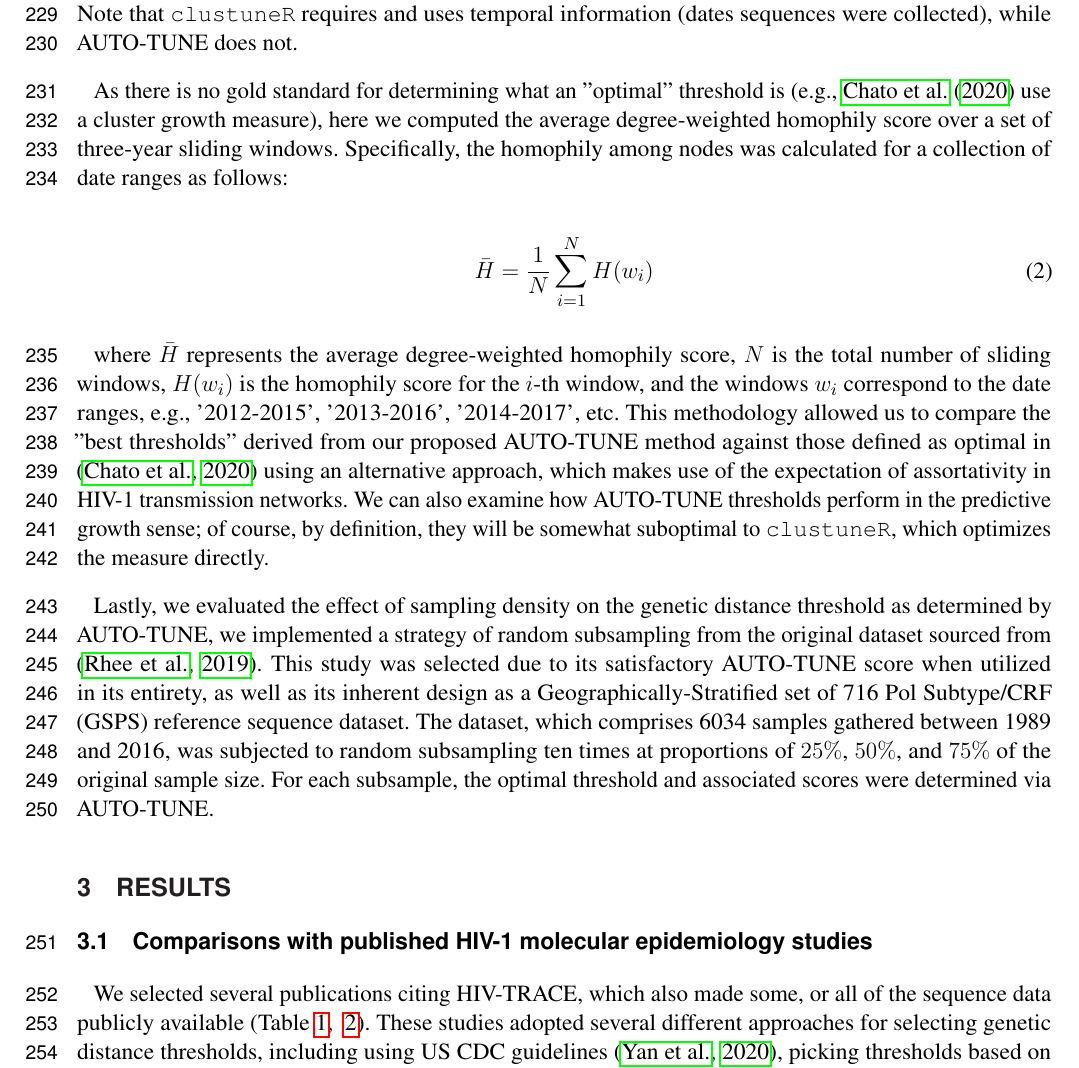
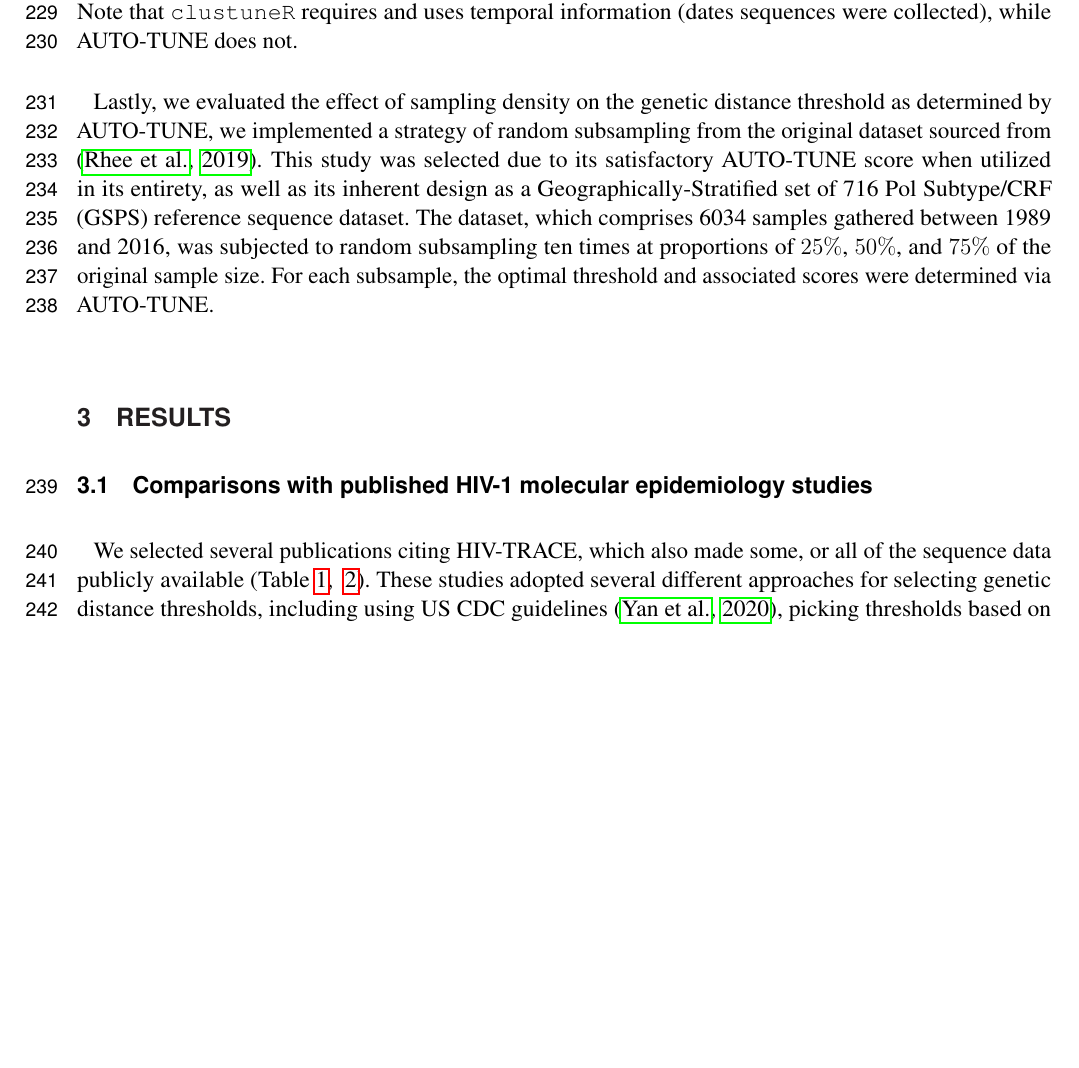
Before and after one commit to veg/autotune-paper, a LaTeX document (frontiers.tex): part of page 7 of 28, cut so that both start at the same text, the shorter picture padded with empty space. Compiled offline with pdfLaTeX.

Commit message:
sweaver edit

```diff
--- a/frontiers.tex
+++ b/frontiers.tex
@@ -418,25 +418,6 @@ step 4 of Section 2.3, deploying thresholds previously established as optimal
 by \citep{chato_public_2020}. Note that {\tt clustuneR} requires and uses
 temporal information (dates sequences were collected), while AUTO-TUNE does
 not.
-
-As there is no gold standard for determining what an "optimal" threshold is
-(e.g., \citet{chato_public_2020} use a cluster growth measure), here we
-computed the average degree-weighted homophily score over a set of three-year
-sliding windows. Specifically, the homophily among nodes was calculated for a
-collection of date ranges as follows:
-
-\begin{equation} \bar{H} = \frac{1}{N}\sum_{i=1}^{N} H(w_i) \end{equation}
-
-where $\bar{H}$ represents the average degree-weighted homophily score, $N$ is
-the total number of sliding windows, $H(w_i)$ is the homophily score for the
-$i$-th window, and the windows $w_i$ correspond to the date ranges, e.g.,
-'2012-2015', '2013-2016', '2014-2017', etc. This methodology allowed us to
-compare the "best thresholds" derived from our proposed AUTO-TUNE method
-against those defined as optimal in \citep{chato_public_2020} using an
-alternative approach, which makes use of the expectation of assortativity in
-HIV-1 transmission networks. We can also examine how AUTO-TUNE thresholds
-perform in the predictive growth sense; of course, by definition, they will be
-somewhat suboptimal to {\tt clustuneR}, which optimizes the measure directly.
 
 Lastly, we evaluated the effect of sampling density on the genetic distance
 threshold as determined by AUTO-TUNE, we implemented a strategy of random
```
Also changed, not shown: frontiers.tex (24 more changed lines).
